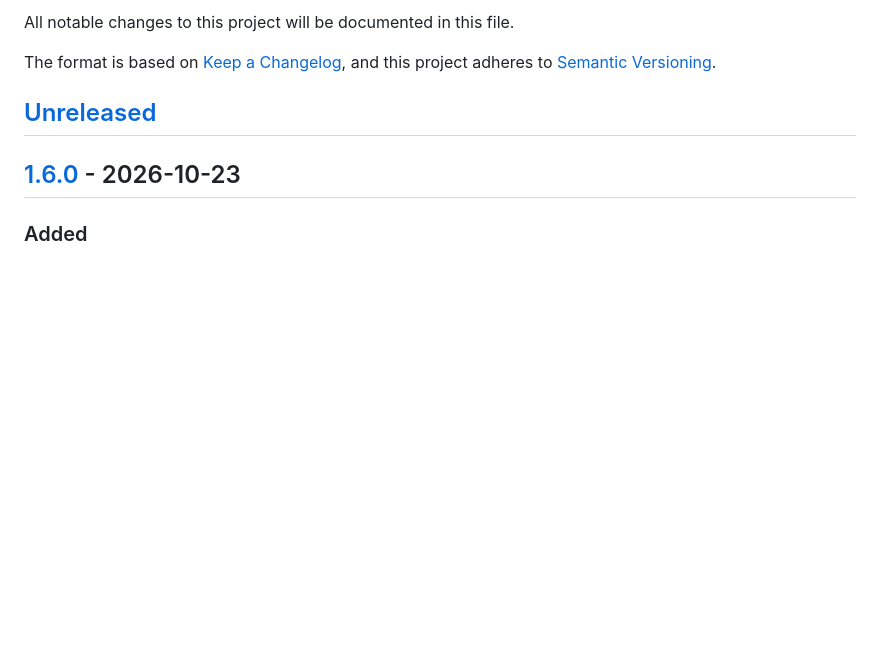
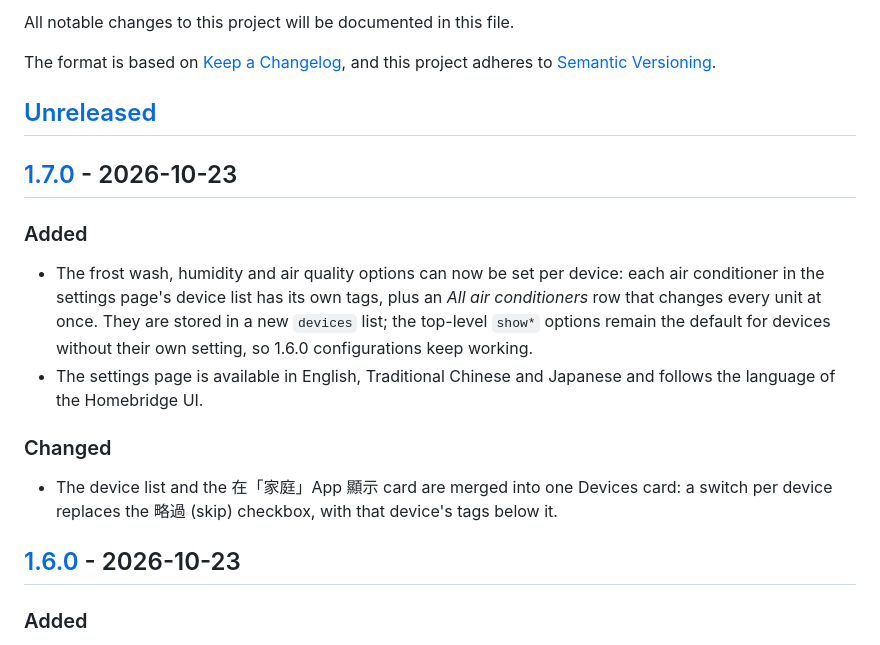
Before and after one commit to tasict/homebridge-jci-hitachi-platform, a Markdown page: CHANGELOG.md, the part around one of its changes. Drawn GitHub-style; blank space fills up the shorter version.

Commit message:
Update changelog for 1.7.0

```diff
--- a/CHANGELOG.md
+++ b/CHANGELOG.md
@@ -6,6 +6,17 @@ The format is based on [Keep a Changelog](https://keepachangelog.com/en/1.1.0/),
 and this project adheres to [Semantic Versioning](https://semver.org/spec/v2.0.0.html).
 
 ## [Unreleased]
+
+## [1.7.0] - 2026-10-23
+
+### Added
+
+- The frost wash, humidity and air quality options can now be set per device: each air conditioner in the settings page's device list has its own tags, plus an *All air conditioners* row that changes every unit at once. They are stored in a new `devices` list; the top-level `show*` options remain the default for devices without their own setting, so 1.6.0 configurations keep working.
+- The settings page is available in English, Traditional Chinese and Japanese and follows the language of the Homebridge UI.
+
+### Changed
+
+- The device list and the 在「家庭」App 顯示 card are merged into one Devices card: a switch per device replaces the 略過 (skip) checkbox, with that device's tags below it.
 
 ## [1.6.0] - 2026-10-23
 
```
Also changed, not shown: other parts of CHANGELOG.md (+2 -1 lines).
